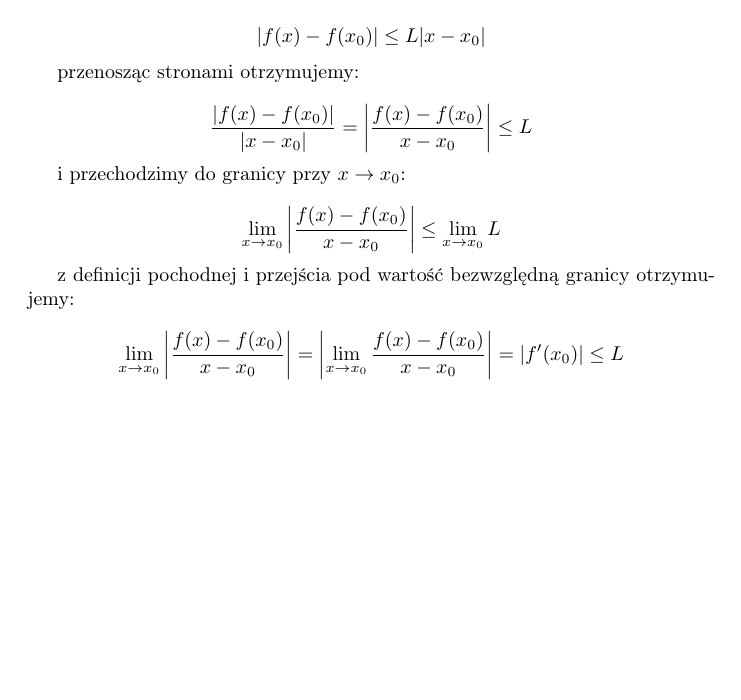
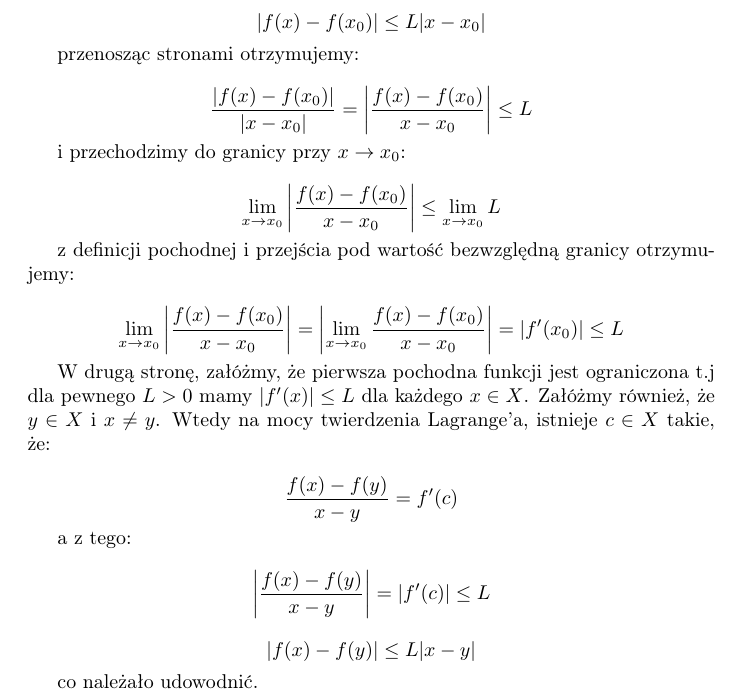
Before and after one commit to kjura/maths, a LaTeX document (banas-wedrychowicz-analiza-zbior/Rozdzial_VII_granica_i_ciaglosc_funkcji/rozdzial_VII_notatki/notatki.tex): part of page 2 of 2, cut so that both start at the same text, the shorter picture padded with empty space. Compiled offline with pdfLaTeX.

Commit message:
notes(banas_wedrychowicz): add if first derivative bound then lipschitz

```diff
--- a/banas-wedrychowicz-analiza-zbior/Rozdzial_VII_granica_i_ciaglosc_funkcji/rozdzial_VII_notatki/notatki.tex
+++ b/banas-wedrychowicz-analiza-zbior/Rozdzial_VII_granica_i_ciaglosc_funkcji/rozdzial_VII_notatki/notatki.tex
@@ -125,6 +125,24 @@ z definicji pochodnej i przejścia pod wartość bezwzględną granicy otrzymuje
     \lim_{x \to x_0} \abs{\frac{f(x) - f(x_0)}{x-x_0}} = \abs{\lim_{x \to x_0} \frac{f(x) - f(x_0)}{x-x_0}} = \abs{f'(x_0)} \leq L
 \end{equation*}
 
+W drugą stronę, załóżmy, że pierwsza pochodna funkcji jest ograniczona t.j dla pewnego \(L > 0\)
+mamy \(|f'(x)| \leq L\) dla każdego \(x \in X\). Załóżmy również, że \(y \in X\) i \(x \neq y\).
+Wtedy na mocy twierdzenia Lagrange'a, istnieje \(c \in X\) takie, że:
 
+\begin{equation*}
+    \frac{f(x) - f(y)}{x - y} = f'(c)
+\end{equation*}
+
+a z tego:
+
+\begin{equation*}
+    \abs{\frac{f(x) - f(y)}{x - y}} = \abs{f'(c)} \leq L
+\end{equation*}
+
+\begin{equation*}
+    \abs{f(x) - f(y)} \leq L|x - y|
+\end{equation*}
+
+co należało udowodnić.
 
 \end{document}
```
